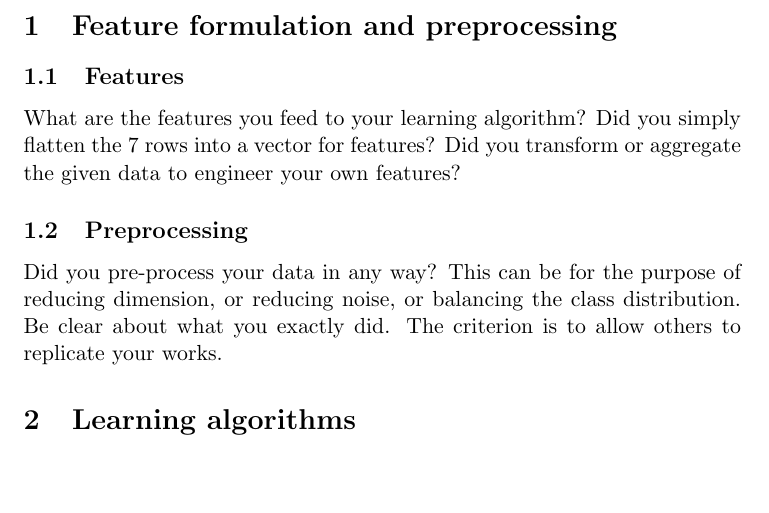
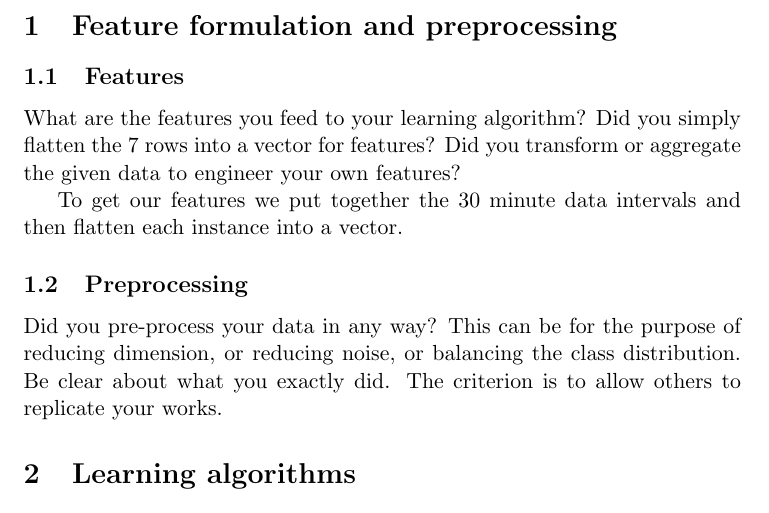
Before and after one commit to shogerr/ml-005, a LaTeX document (report.tex): part of page 1 of 2, cut so that both start at the same text, the shorter picture padded with empty space. Compiled offline with pdfLaTeX.

Commit message:
added stuff for first question

```diff
--- a/report.tex
+++ b/report.tex
@@ -11,7 +11,7 @@
 \section{Feature formulation and preprocessing}
 \subsection{Features} What are the features you feed to your learning algorithm? Did you simply flatten the 7 rows into a vector for features? Did you transform or aggregate the given data to engineer your own features?
 
-
+To get our features we put together the 30 minute data intervals and then flatten each instance into a vector.
 
 \subsection{Preprocessing}
 Did you pre-process your data in any way? This can be for the purpose of reducing dimension, or reducing noise, or balancing the class distribution. Be clear about what you exactly did. The criterion is to allow others to replicate your works.
```
